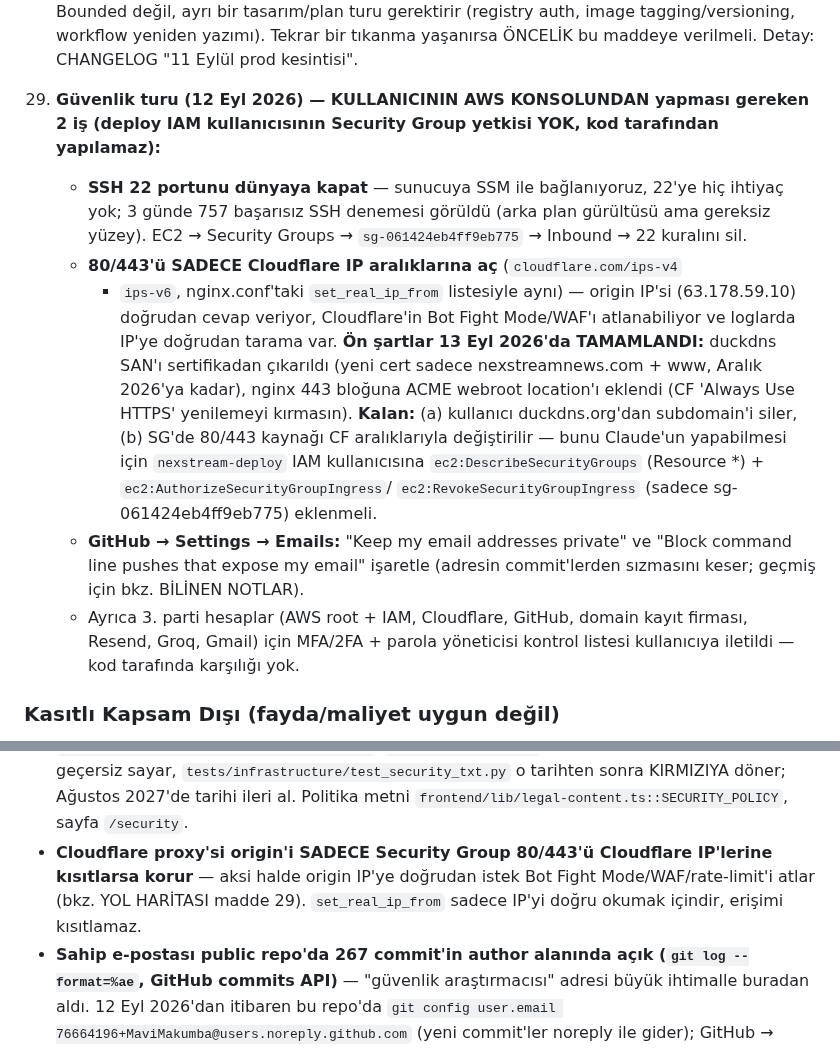
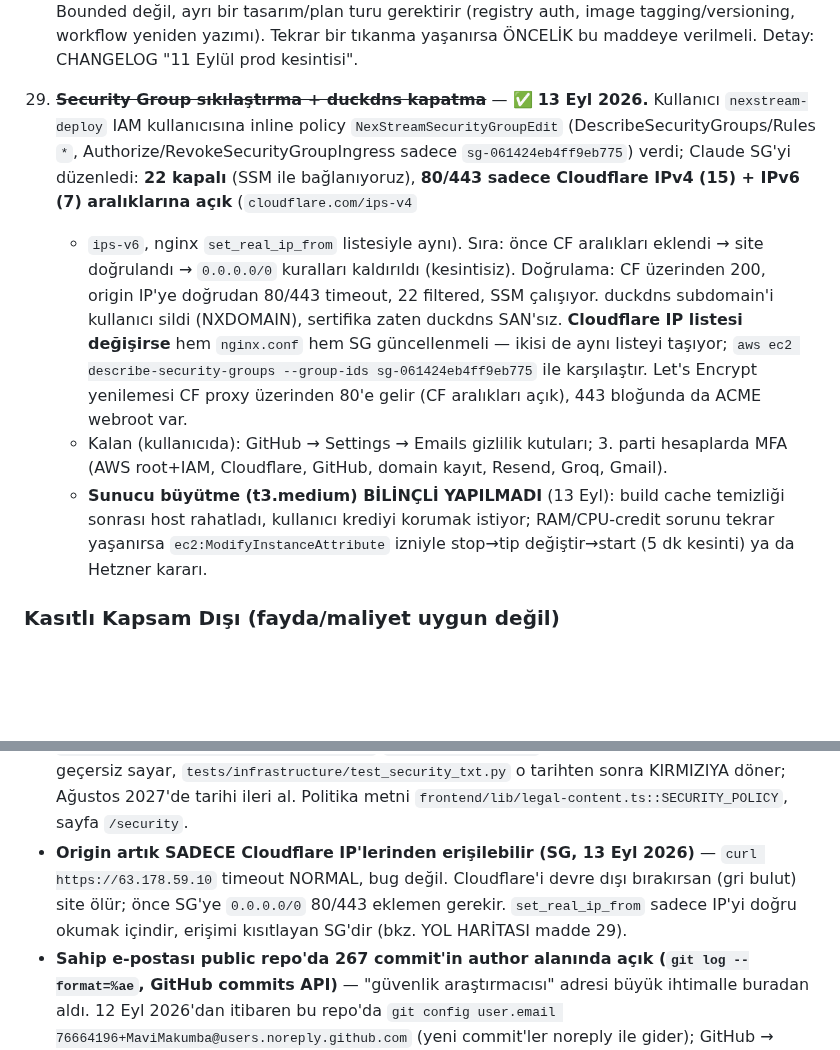
Before and after one commit to MaviMakumba/NexStream-News-Engine, a Markdown page: CLAUDE.md, 2 parts joined by grey strips. Drawn GitHub-style; blank space fills up the shorter version.

```diff
--- a/CLAUDE.md
+++ b/CLAUDE.md
@@ -341,31 +341,28 @@ GERÇEKTEN bekleyen işler var:
     Tekrar bir tıkanma yaşanırsa ÖNCELİK bu maddeye verilmeli. Detay:
     CHANGELOG "11 Eylül prod kesintisi".
 
-29. **Güvenlik turu (12 Eyl 2026) — KULLANICININ AWS KONSOLUNDAN yapması
-    gereken 2 iş (deploy IAM kullanıcısının Security Group yetkisi YOK, kod
-    tarafından yapılamaz):**
-    - **SSH 22 portunu dünyaya kapat** — sunucuya SSM ile bağlanıyoruz, 22'ye
-      hiç ihtiyaç yok; 3 günde 757 başarısız SSH denemesi görüldü (arka plan
-      gürültüsü ama gereksiz yüzey). EC2 → Security Groups →
-      `sg-061424eb4ff9eb775` → Inbound → 22 kuralını sil.
-    - **80/443'ü SADECE Cloudflare IP aralıklarına aç** (`cloudflare.com/ips-v4`
-      + `ips-v6`, nginx.conf'taki `set_real_ip_from` listesiyle aynı) —
-      origin IP'si (63.178.59.10) doğrudan cevap veriyor, Cloudflare'in Bot
-      Fight Mode/WAF'ı atlanabiliyor ve loglarda IP'ye doğrudan tarama var.
-      **Ön şartlar 13 Eyl 2026'da TAMAMLANDI:** duckdns SAN'ı sertifikadan
-      çıkarıldı (yeni cert sadece nexstreamnews.com + www, Aralık 2026'ya kadar),
-      nginx 443 bloğuna ACME webroot location'ı eklendi (CF 'Always Use HTTPS'
-      yenilemeyi kırmasın). **Kalan:** (a) kullanıcı duckdns.org'dan subdomain'i
-      siler, (b) SG'de 80/443 kaynağı CF aralıklarıyla değiştirilir — bunu
-      Claude'un yapabilmesi için `nexstream-deploy` IAM kullanıcısına
-      `ec2:DescribeSecurityGroups` (Resource *) + `ec2:AuthorizeSecurityGroupIngress`/
-      `ec2:RevokeSecurityGroupIngress` (sadece sg-061424eb4ff9eb775) eklenmeli.
-    - **GitHub → Settings → Emails:** "Keep my email addresses private" ve
-      "Block command line pushes that expose my email" işaretle (adresin
-      commit'lerden sızmasını keser; geçmiş için bkz. BİLİNEN NOTLAR).
-    - Ayrıca 3. parti hesaplar (AWS root + IAM, Cloudflare, GitHub, domain
-      kayıt firması, Resend, Groq, Gmail) için MFA/2FA + parola yöneticisi
-      kontrol listesi kullanıcıya iletildi — kod tarafında karşılığı yok.
+29. ~~**Security Group sıkılaştırma + duckdns kapatma**~~ — ✅ **13 Eyl 2026.**
+    Kullanıcı `nexstream-deploy` IAM kullanıcısına inline policy
+    `NexStreamSecurityGroupEdit` (DescribeSecurityGroups/Rules `*`,
+    Authorize/RevokeSecurityGroupIngress sadece `sg-061424eb4ff9eb775`) verdi;
+    Claude SG'yi düzenledi: **22 kapalı** (SSM ile bağlanıyoruz), **80/443 sadece
+    Cloudflare IPv4 (15) + IPv6 (7) aralıklarına açık** (`cloudflare.com/ips-v4`
+    + `ips-v6`, nginx `set_real_ip_from` listesiyle aynı). Sıra: önce CF
+    aralıkları eklendi → site doğrulandı → `0.0.0.0/0` kuralları kaldırıldı
+    (kesintisiz). Doğrulama: CF üzerinden 200, origin IP'ye doğrudan 80/443
+    timeout, 22 filtered, SSM çalışıyor. duckdns subdomain'i kullanıcı sildi
+    (NXDOMAIN), sertifika zaten duckdns SAN'sız. **Cloudflare IP listesi
+    değişirse** hem `nginx.conf` hem SG güncellenmeli — ikisi de aynı listeyi
+    taşıyor; `aws ec2 describe-security-groups --group-ids sg-061424eb4ff9eb775`
+    ile karşılaştır. Let's Encrypt yenilemesi CF proxy üzerinden 80'e gelir
+    (CF aralıkları açık), 443 bloğunda da ACME webroot var.
+    - Kalan (kullanıcıda): GitHub → Settings → Emails gizlilik kutuları; 3.
+      parti hesaplarda MFA (AWS root+IAM, Cloudflare, GitHub, domain kayıt,
+      Resend, Groq, Gmail).
+    - **Sunucu büyütme (t3.medium) BİLİNÇLİ YAPILMADI** (13 Eyl): build cache
+      temizliği sonrası host rahatladı, kullanıcı krediyi korumak istiyor;
+      RAM/CPU-credit sorunu tekrar yaşanırsa `ec2:ModifyInstanceAttribute`
+      izniyle stop→tip değiştir→start (5 dk kesinti) ya da Hetzner kararı.
 
 ### Kasıtlı Kapsam Dışı (fayda/maliyet uygun değil)
 K8s/Helm, Qdrant migration, CQRS, NTV Playwright scraper, Twitter/X entegrasyonu,
@@ -558,7 +555,7 @@ Her madde tek bir kalıcı kural — "ne zaman/nasıl bulundu" forensic detayı
 - **Kullanıcı API anahtarı DB'de SHA-256 hash olarak saklanıyor (12 Eyl 2026)** — `UserRepository.set_api_key` ham anahtarı hash'ler, `get_by_api_key` ham anahtarı hash'leyip arar, `GET /account/api-key` ham değeri ASLA dönmez (sadece `has_api_key`). Anahtar üretim yanıtında BİR KEZ görünür. Yeni bir "anahtarı göster" özelliği eklemeye kalkma — elimizde yok.
 - **`/api/metrics` nginx'te `location = /api/metrics { return 404; }` ile dışarıya KAPALI** — Prometheus iç ağdan `app:8000/metrics` okuyor. Yeni bir iç-servis endpoint'i (health hariç) eklerken aynı soruyu sor: dışarıdan görünmesi gerekiyor mu?
 - **`frontend/public/.well-known/security.txt` `Expires: 2027-09-01`** — RFC 9116 geçmiş tarihi geçersiz sayar, `tests/infrastructure/test_security_txt.py` o tarihten sonra KIRMIZIYA döner; Ağustos 2027'de tarihi ileri al. Politika metni `frontend/lib/legal-content.ts::SECURITY_POLICY`, sayfa `/security`.
-- **Cloudflare proxy'si origin'i SADECE Security Group 80/443'ü Cloudflare IP'lerine kısıtlarsa korur** — aksi halde origin IP'ye doğrudan istek Bot Fight Mode/WAF/rate-limit'i atlar (bkz. YOL HARİTASI madde 29). `set_real_ip_from` sadece IP'yi doğru okumak içindir, erişimi kısıtlamaz.
+- **Origin artık SADECE Cloudflare IP'lerinden erişilebilir (SG, 13 Eyl 2026)** — `curl https://63.178.59.10` timeout NORMAL, bug değil. Cloudflare'i devre dışı bırakırsan (gri bulut) site ölür; önce SG'ye `0.0.0.0/0` 80/443 eklemen gerekir. `set_real_ip_from` sadece IP'yi doğru okumak içindir, erişimi kısıtlayan SG'dir (bkz. YOL HARİTASI madde 29).
 - **Sahip e-postası public repo'da 267 commit'in author alanında açık (`git log --format=%ae`, GitHub commits API)** — "güvenlik araştırmacısı" adresi büyük ihtimalle buradan aldı. 12 Eyl 2026'dan itibaren bu repo'da `git config user.email 76664196+MaviMakumba@users.noreply.github.com` (yeni commit'ler noreply ile gider); GitHub → Settings → Emails'te "Keep my email addresses private" + "Block command line pushes that expose my email" KULLANICI tarafından açılmalı. Geçmişteki 267 commit'i temizlemek `git filter-repo --mailmap` + force push + tüm SHA'ların değişmesi demek (21 Ağu'daki gibi) — kullanıcı kararı, henüz YAPILMADI. Tracked dosyalarda düz metin adres YASAK (`test_owner_email_not_in_tracked_docs`), Grafana alert adresi `.env`'deki `GRAFANA_ALERT_EMAIL`'den gelir (prod'da zorunlu, `:?`).
 - **Sadece `.md`/`docs/**` değişen main push'ları CI'ı ve deploy'u HİÇ tetiklemez** (`paths-ignore`, 12 Eyl 2026) — dokümantasyon PR'ı merge edince "deploy olmadı" diye şaşırma; PR tetikleyicisi paths-ignore'suz, testler PR'da yine koşar.
 - **Prod diskini BuildKit build cache sessizce doldurur** — 12 Eyl 2026'da 77GB diskin %80'i doluydu, `docker system df` 50GB build cache (49GB reclaimable) gösterdi; `docker builder prune --filter until=48h -f` ile 31GB geri alındı (%42), son deploy'ların katmanları korundu (tam `prune -af` sonraki build'i sıfırdan yapar, t3.small'da RAM/süre riski + pip hash gotcha'sı). Her birkaç haftada bir SSM ile `df -h /` + `docker system df` kontrol et, %70'i geçtiyse aynı filtreli prune'u çalıştır.
```
Also changed, not shown: docs/CHANGELOG.md (+4 -0 lines).
